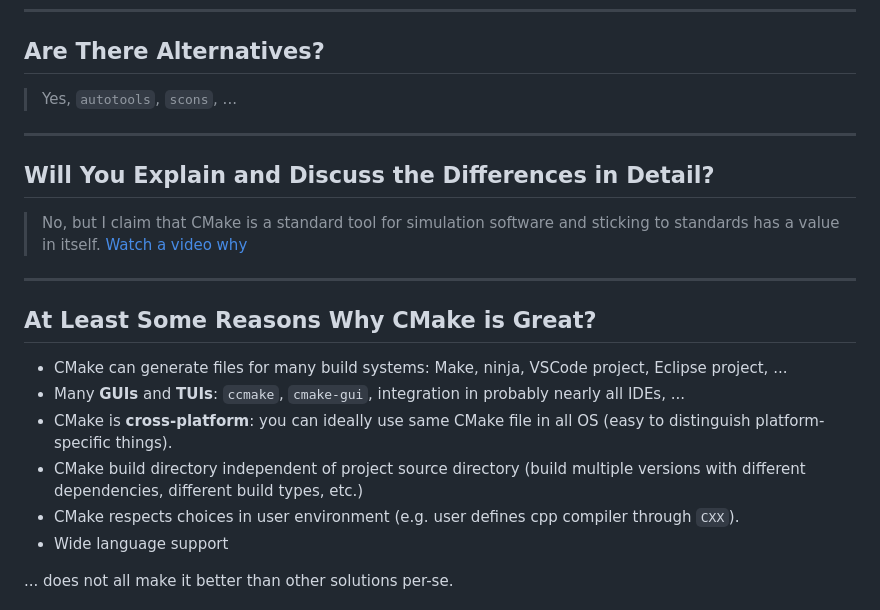
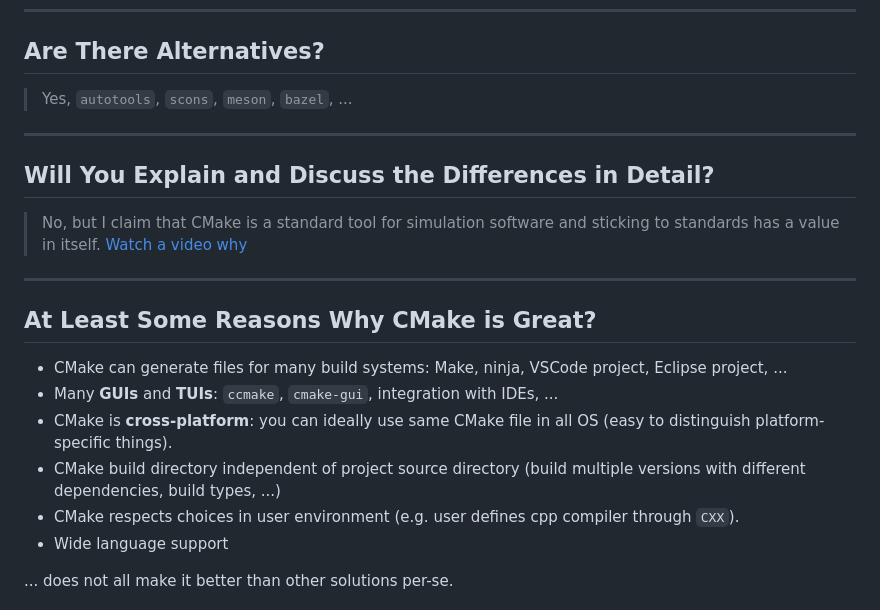
Before and after one commit to Simulation-Software-Engineering/Lecture-Material, a Markdown page: 03_building_and_packaging/cmake_slides.md, the part around the change. GitHub-like rendering.

Commit message:
Review CMake slides and demo

```diff
--- a/03_building_and_packaging/cmake_slides.md
+++ b/03_building_and_packaging/cmake_slides.md
@@ -54,7 +54,7 @@ slideOptions:
 
 ## Are There Alternatives?
 
-> Yes, `autotools`, `scons`, ...
+> Yes, `autotools`, `scons`, `meson`, `bazel`, ...
 
 ---
 
@@ -67,9 +67,9 @@ slideOptions:
 ## At Least Some Reasons Why CMake is Great?
 
 - CMake can generate files for many build systems: Make, ninja, VSCode project, Eclipse project, ...
-- Many **GUIs** and **TUIs**: `ccmake`, `cmake-gui`, integration in probably nearly all IDEs, ...
+- Many **GUIs** and **TUIs**: `ccmake`, `cmake-gui`, integration with IDEs, ...
 - CMake is **cross-platform**: you can ideally use same CMake file in all OS (easy to distinguish platform-specific things).
-- CMake build directory independent of project source directory (build multiple versions with different dependencies, different build types,  etc.)
+- CMake build directory independent of project source directory (build multiple versions with different dependencies, build types, ...)
 - CMake respects choices in user environment (e.g. user defines cpp compiler through `CXX`).
 - Wide language support
 
```
Also changed, not shown: 03_building_and_packaging/cmake_demo.md (+2 -2 lines).
